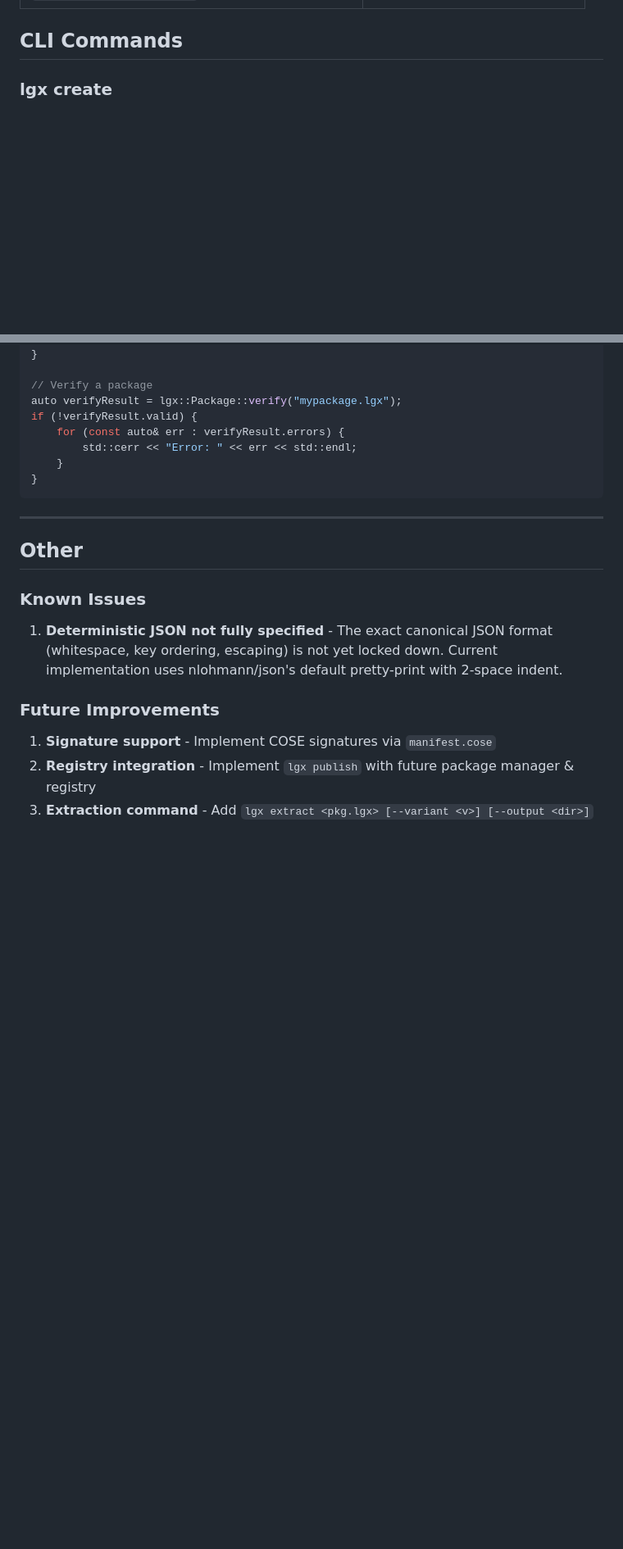
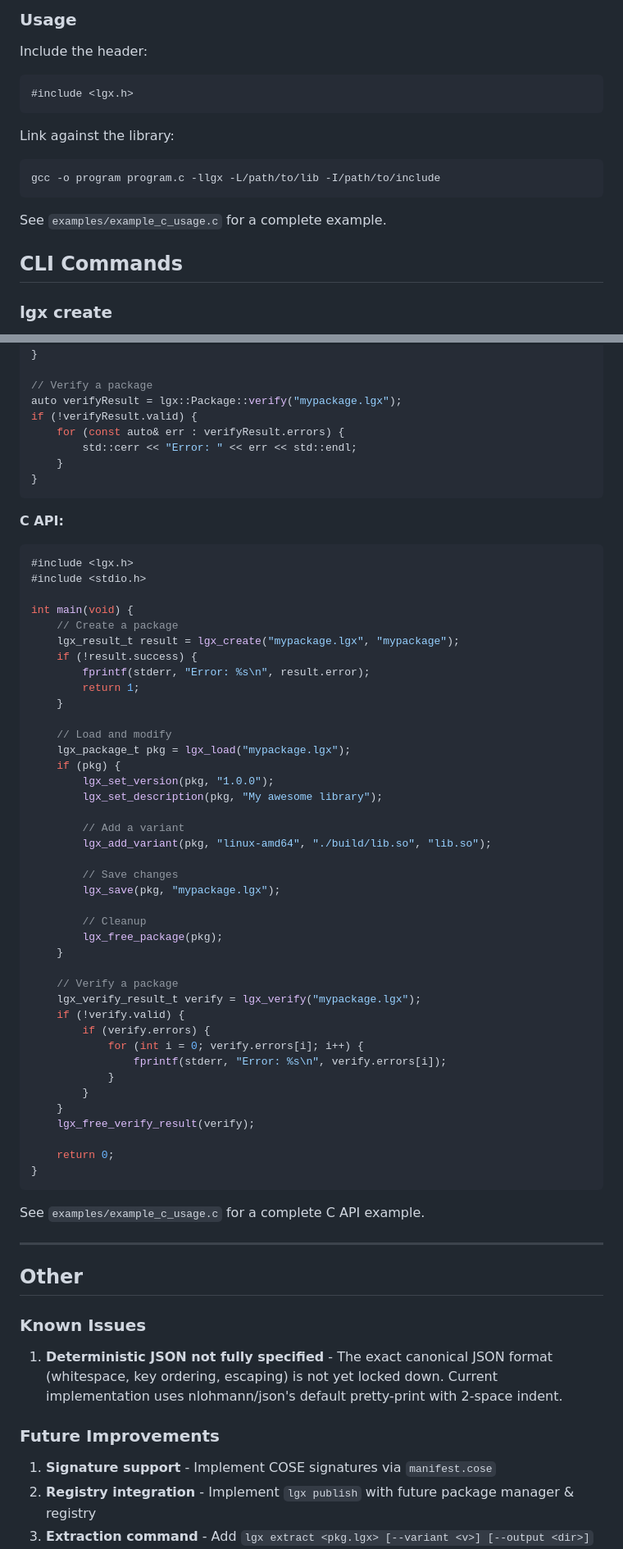
Before and after one commit to logos-co/logos-package, a Markdown page: docs/project.md, 2 parts joined by grey strips. Shown at 82% size. Drawn GitHub-style; blank space fills up the shorter version.

````diff
--- a/docs/project.md
+++ b/docs/project.md
@@ -185,3 +256,16 @@ logos-package/
+### Usage
+
+Include the header:
+```c
+#include <lgx.h>
+```
+
+Link against the library:
+```bash
+gcc -o program program.c -llgx -L/path/to/lib -I/path/to/include
+```
+
+See `examples/example_c_usage.c` for a complete example.
 
 ## CLI Commands
 
@@ -445,6 +542,52 @@ if (!verifyResult.valid) {
 }
 ```
 
+**C API:**
+```c
+#include <lgx.h>
+#include <stdio.h>
+
+int main(void) {
+    // Create a package
+    lgx_result_t result = lgx_create("mypackage.lgx", "mypackage");
+    if (!result.success) {
+        fprintf(stderr, "Error: %s\n", result.error);
+        return 1;
+    }
+
+    // Load and modify
+    lgx_package_t pkg = lgx_load("mypackage.lgx");
+    if (pkg) {
+        lgx_set_version(pkg, "1.0.0");
+        lgx_set_description(pkg, "My awesome library");
+
+        // Add a variant
+        lgx_add_variant(pkg, "linux-amd64", "./build/lib.so", "lib.so");
+
+        // Save changes
+        lgx_save(pkg, "mypackage.lgx");
+
+        // Cleanup
+        lgx_free_package(pkg);
+    }
+
+    // Verify a package
+    lgx_verify_result_t verify = lgx_verify("mypackage.lgx");
+    if (!verify.valid) {
+        if (verify.errors) {
+            for (int i = 0; verify.errors[i]; i++) {
+                fprintf(stderr, "Error: %s\n", verify.errors[i]);
+            }
+        }
+    }
+    lgx_free_verify_result(verify);
+
+    return 0;
+}
+```
+
+See `examples/example_c_usage.c` for a complete C API example.
+
 ---
 
 ## Other
````
Also changed, not shown: other parts of docs/project.md (+88 -4 lines).
